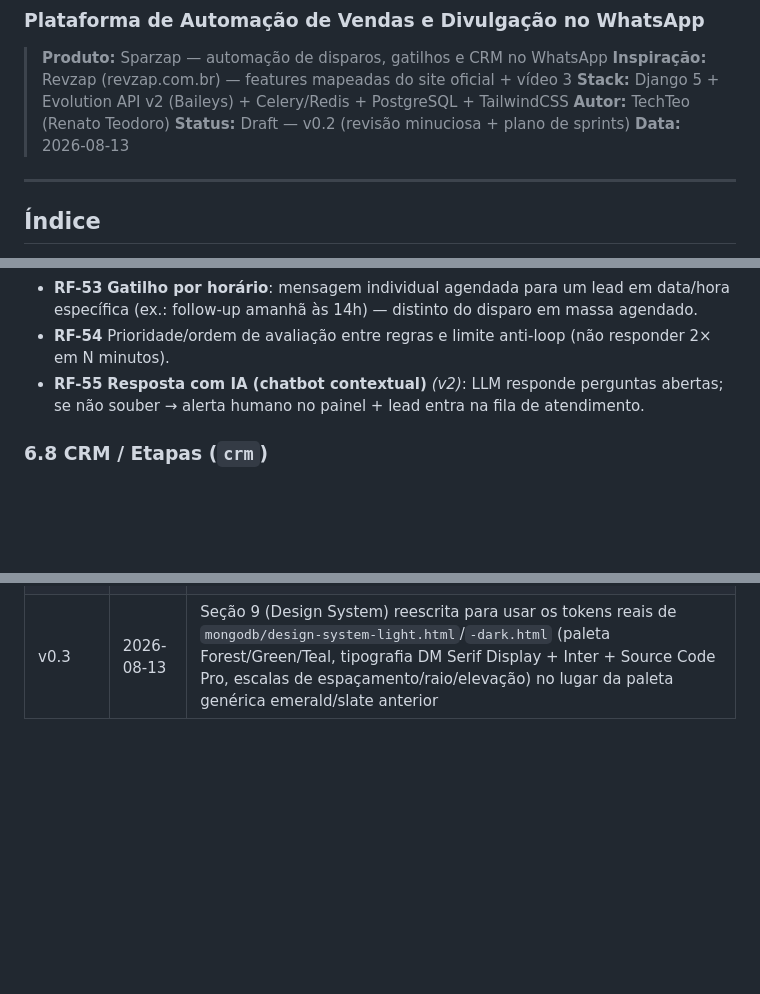
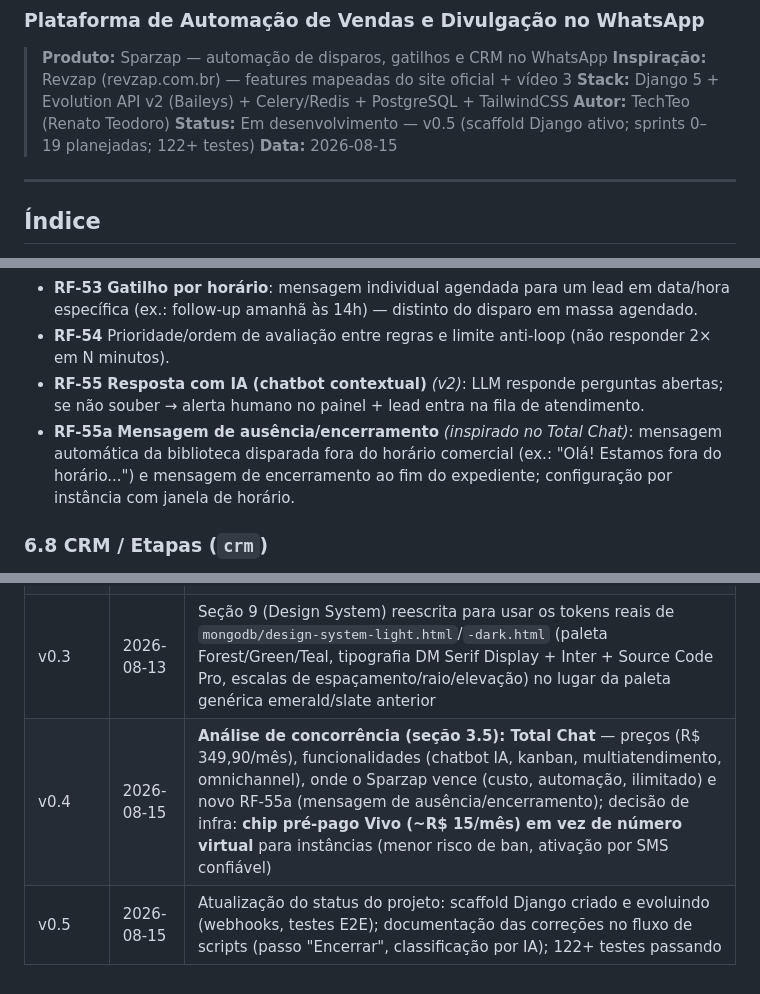
Before and after one commit to renatoteodoro/sparzap, a Markdown page: PRD.md, 3 parts joined by grey strips. GitHub-like rendering; blank space fills up the shorter version.

Commit message:
PRD v0.5: análise de concorrência (Total Chat — seção 3.5), RF-55a (ausência/encerramento), decisão de infra (chip pré-pago), status atualizado

```diff
--- a/PRD.md
+++ b/PRD.md
@@ -5,8 +5,8 @@
 > **Inspiração:** Revzap (revzap.com.br) — features mapeadas do site oficial + vídeo 3
 > **Stack:** Django 5 + Evolution API v2 (Baileys) + Celery/Redis + PostgreSQL + TailwindCSS
 > **Autor:** TechTeo (Renato Teodoro)
-> **Status:** Draft — v0.2 (revisão minuciosa + plano de sprints)
-> **Data:** 2026-08-13
+> **Status:** Em desenvolvimento — v0.5 (scaffold Django ativo; sprints 0–19 planejadas; 122+ testes)
+> **Data:** 2026-08-15
 
 ---
 
@@ -257,6 +304,9 @@ remover o próprio admin (`POST /group/updateParticipant` com `action=demote`) p
 - **RF-54** Prioridade/ordem de avaliação entre regras e limite anti-loop (não responder 2× em N minutos).
 - **RF-55** **Resposta com IA (chatbot contextual)** *(v2)*: LLM responde perguntas abertas;
   se não souber → alerta humano no painel + lead entra na fila de atendimento.
+- **RF-55a** **Mensagem de ausência/encerramento** *(inspirado no Total Chat)*: mensagem automática
+  da biblioteca disparada fora do horário comercial (ex.: "Olá! Estamos fora do horário...") e
+  mensagem de encerramento ao fim do expediente; configuração por instância com janela de horário.
 
 ### 6.8 CRM / Etapas (`crm`)
 
@@ -1602,3 +1652,5 @@ de um painel operacional.
 | v0.1 | 2026-08-13 | Draft inicial: visão, features, modelo de dados, integração Evolution, MVP em 3 fases |
 | v0.2 | 2026-08-13 | Revisão minuciosa: estrutura padrão (apps, RF/RNF numerados, ERD, design system, user stories, KPIs), fluxos Mermaid, e **plano de 20 sprints + 6 sprints futuras** substituindo as fases genéricas |
 | v0.3 | 2026-08-13 | Seção 9 (Design System) reescrita para usar os tokens reais de `mongodb/design-system-light.html`/`-dark.html` (paleta Forest/Green/Teal, tipografia DM Serif Display + Inter + Source Code Pro, escalas de espaçamento/raio/elevação) no lugar da paleta genérica emerald/slate anterior |
+| v0.4 | 2026-08-15 | **Análise de concorrência (seção 3.5): Total Chat** — preços (R$ 349,90/mês), funcionalidades (chatbot IA, kanban, multiatendimento, omnichannel), onde o Sparzap vence (custo, automação, ilimitado) e novo RF-55a (mensagem de ausência/encerramento); decisão de infra: **chip pré-pago Vivo (~R$ 15/mês) em vez de número virtual** para instâncias (menor risco de ban, ativação por SMS confiável) |
+| v0.5 | 2026-08-15 | Atualização do status do projeto: scaffold Django criado e evoluindo (webhooks, testes E2E); documentação das correções no fluxo de scripts (passo "Encerrar", classificação por IA); 122+ testes passando |
```
Also changed, not shown: other parts of PRD.md (+47 -0 lines).
